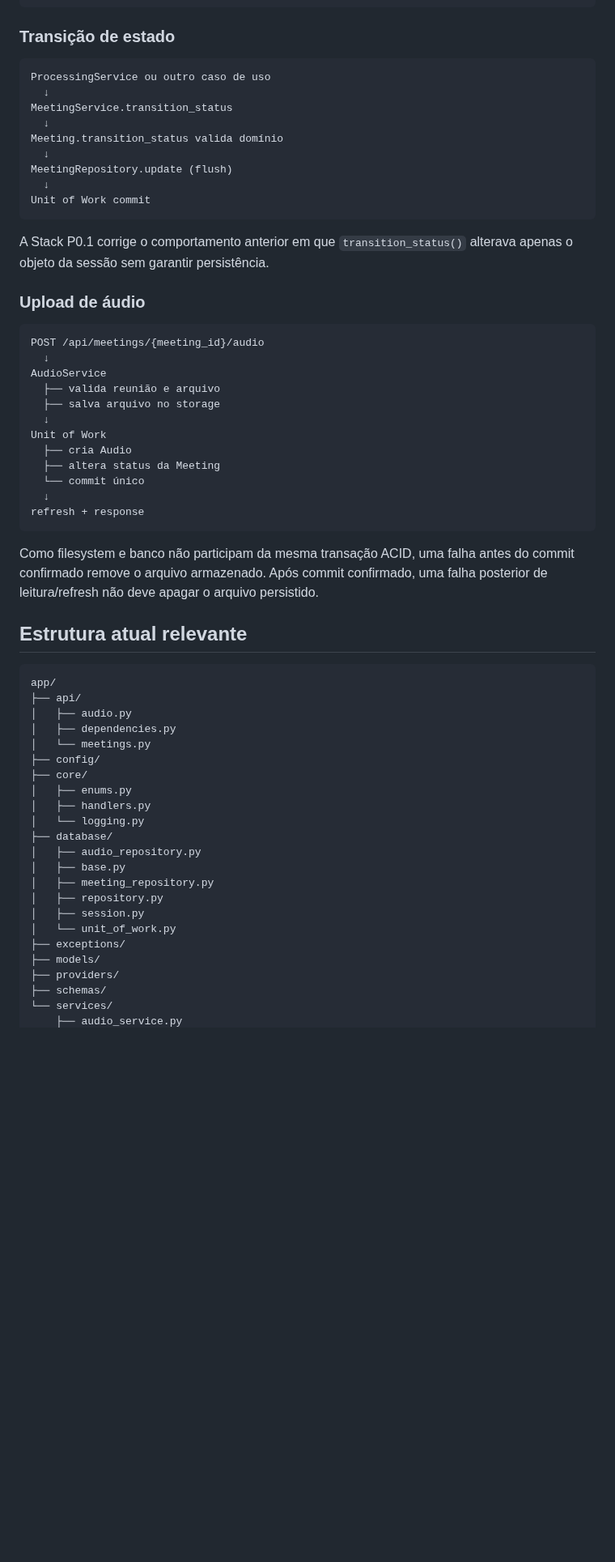
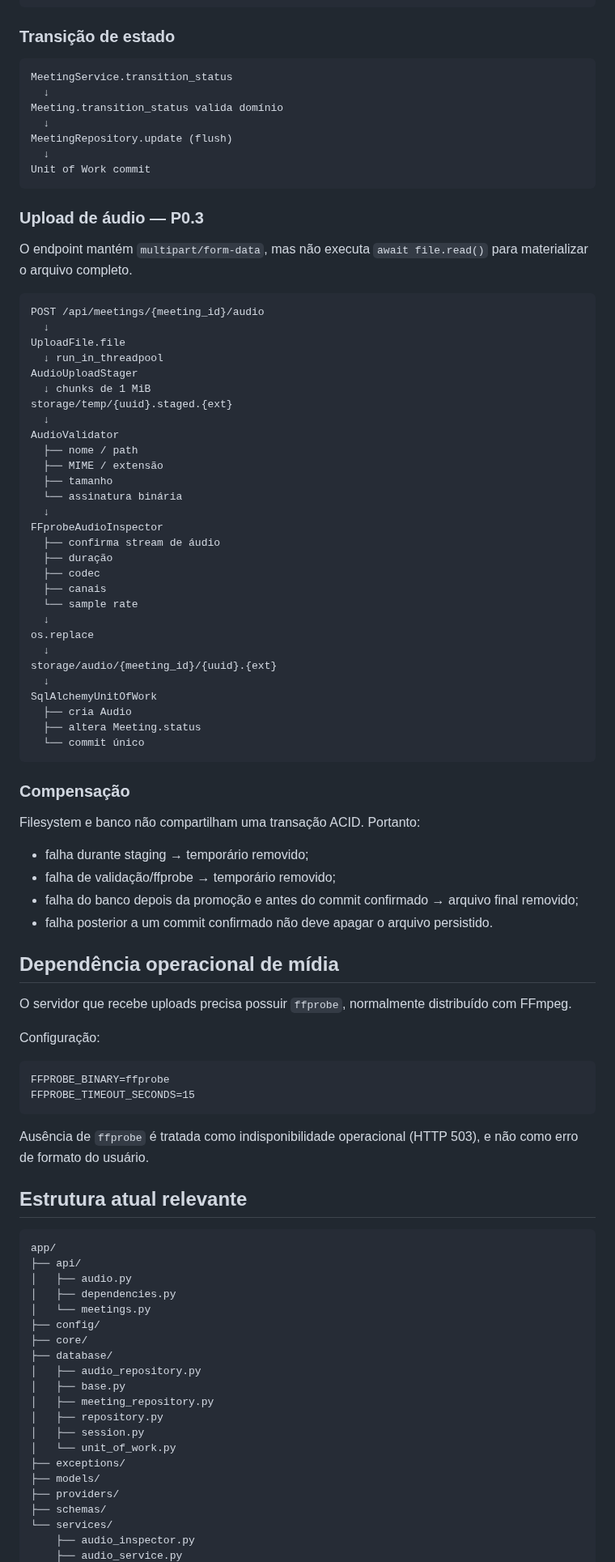
Before and after one commit to Kingnike1/transcripiton-python, a Markdown page: docs/01_ARCHITECTURE.md, the part around one of its changes. Shown at 81% size. GitHub-like rendering; blank space fills up the shorter version.

Commit message:
docs: align architecture with Alembic and streaming upload

````diff
--- a/docs/01_ARCHITECTURE.md
+++ b/docs/01_ARCHITECTURE.md
@@ -153,8 +156,6 @@ response
 ### Transição de estado
 
 ```text
-ProcessingService ou outro caso de uso
-  ↓
 MeetingService.transition_status
   ↓
 Meeting.transition_status valida domínio
@@ -164,26 +165,63 @@ MeetingRepository.update (flush)
 Unit of Work commit
 ```
 
-A Stack P0.1 corrige o comportamento anterior em que `transition_status()` alterava apenas o objeto da sessão sem garantir persistência.
+### Upload de áudio — P0.3
 
-### Upload de áudio
+O endpoint mantém `multipart/form-data`, mas não executa `await file.read()` para materializar o arquivo completo.
 
 ```text
 POST /api/meetings/{meeting_id}/audio
   ↓
-AudioService
-  ├── valida reunião e arquivo
-  ├── salva arquivo no storage
+UploadFile.file
+  ↓ run_in_threadpool
+AudioUploadStager
+  ↓ chunks de 1 MiB
+storage/temp/{uuid}.staged.{ext}
   ↓
-Unit of Work
+AudioValidator
+  ├── nome / path
+  ├── MIME / extensão
+  ├── tamanho
+  └── assinatura binária
+  ↓
+FFprobeAudioInspector
+  ├── confirma stream de áudio
+  ├── duração
+  ├── codec
+  ├── canais
+  └── sample rate
+  ↓
+os.replace
+  ↓
+storage/audio/{meeting_id}/{uuid}.{ext}
+  ↓
+SqlAlchemyUnitOfWork
   ├── cria Audio
-  ├── altera status da Meeting
+  ├── altera Meeting.status
   └── commit único
-  ↓
-refresh + response
 ```
 
-Como filesystem e banco não participam da mesma transação ACID, uma falha antes do commit confirmado remove o arquivo armazenado. Após commit confirmado, uma falha posterior de leitura/refresh não deve apagar o arquivo persistido.
+### Compensação
+
+Filesystem e banco não compartilham uma transação ACID. Portanto:
+
+- falha durante staging → temporário removido;
+- falha de validação/ffprobe → temporário removido;
+- falha do banco depois da promoção e antes do commit confirmado → arquivo final removido;
+- falha posterior a um commit confirmado não deve apagar o arquivo persistido.
+
+## Dependência operacional de mídia
+
+O servidor que recebe uploads precisa possuir `ffprobe`, normalmente distribuído com FFmpeg.
+
+Configuração:
+
+```text
+FFPROBE_BINARY=ffprobe
+FFPROBE_TIMEOUT_SECONDS=15
+```
+
+Ausência de `ffprobe` é tratada como indisponibilidade operacional (HTTP 503), e não como erro de formato do usuário.
 
 ## Estrutura atual relevante
 
@@ -195,9 +233,6 @@ app/
 │   └── meetings.py
 ├── config/
 ├── core/
-│   ├── enums.py
-│   ├── handlers.py
-│   └── logging.py
 ├── database/
 │   ├── audio_repository.py
 │   ├── base.py
@@ -210,4 +245,5 @@ app/
 ├── providers/
 ├── schemas/
 └── services/
+    ├── audio_inspector.py
     ├── audio_service.py
````
Also changed, not shown: other parts of docs/01_ARCHITECTURE.md (+49 -53 lines).
